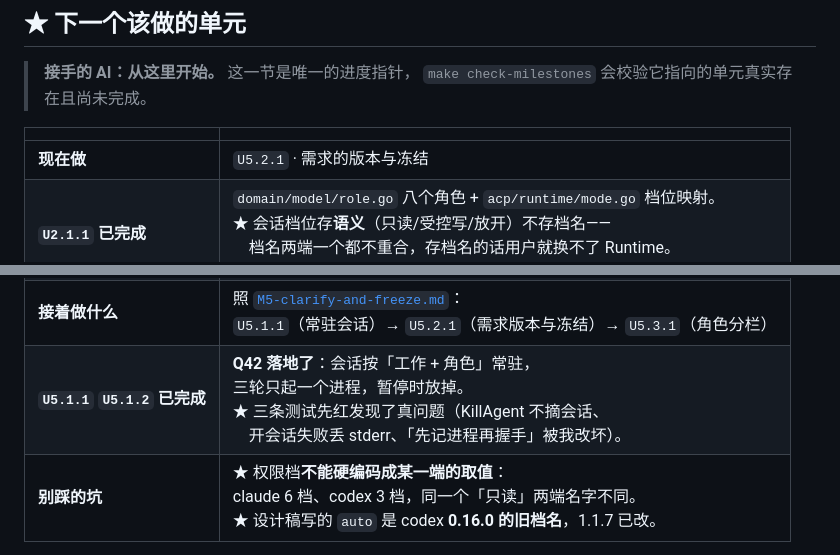
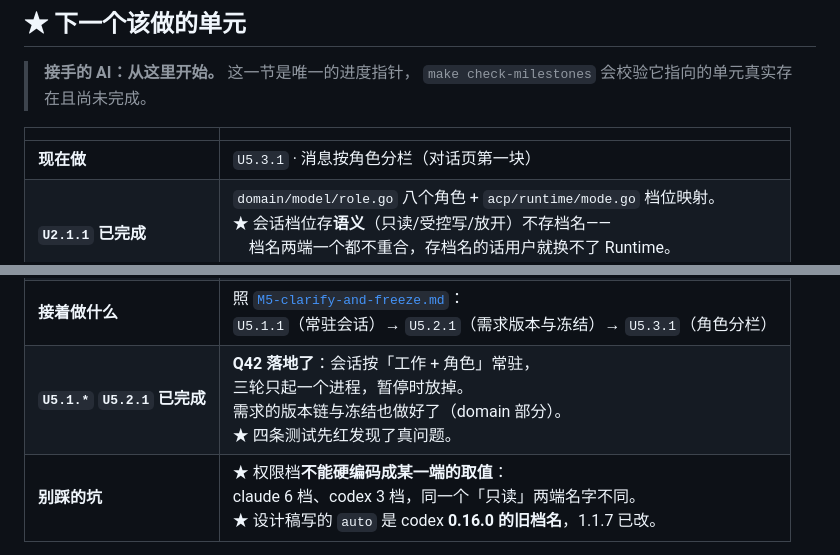
Before and after one commit to HuLuca1998/acp-flows, a Markdown page: docs/plan/roadmap.md, 2 parts joined by grey strips. GitHub-like rendering.

Commit message:
docs(plan): 指针跟上 U5.2.1 的完成
check-milestones 抓到的：标了 ✓ 却没改「现在做」那一行。
那一行是下一轮 AI 的起点，过期一次他就得自己翻十几份文档找。

先红的测试: 不适用（指针更新）

Co-Authored-By: Claude Opus 5 <noreply@anthropic.com>

```diff
--- a/docs/plan/roadmap.md
+++ b/docs/plan/roadmap.md
@@ -17,14 +17,14 @@
 
 | | |
 |---|---|
-| **现在做** | `U5.2.1` · 需求的版本与冻结 |
+| **现在做** | `U5.3.1` · 消息按角色分栏（对话页第一块）|
 | **`U2.1.1` 已完成** | `domain/model/role.go` 八个角色 + `acp/runtime/mode.go` 档位映射。<br>★ 会话档位存**语义**（只读/受控写/放开）不存档名——<br>　档名两端一个都不重合，存档名的话用户就换不了 Runtime。<br>★ 品牌名全在 adapter，domain 不认识 claude / codex。 |
 | **`U2.1.2` 已完成** | `acp/session/mode.go`：先试 `set_config_option`，降级 `set_mode`，<br>两个都不支持**报错拒绝开工**；设完当场回读校验。<br>★ 收权在 `session/new` 之后、任何 prompt 之前，中间不留窗口。 |
 | **`M2` 已完成** | 五条完成标志**逐条实操**过，证据在里程碑文件里。<br>★ 第 5 条用 `go run ./cmd/restrictprobe claude\|codex` 验的：<br>　收权后让它建文件，**判据在磁盘上**——两端都是 0 项。<br>★ 顺带修正了第 4 条：原文写「三个页面都能筛选」，<br>　而设计稿里角色页根本没有筛选器。 |
 | **`U3.1.1` 已完成** | `fsstore/project`：`MakePlan` 只读算计划、`Apply` 照单执行，<br>**同一份 Plan**——预演与执行各写一套的话必然漂移。<br>★ 踩到一个坑：`MkdirAll` 对已存在目录成功返回，<br>　记成「这次创建的」再回滚会删掉用户已有的东西。 |
 | **`M3` `M4` 都已完成** | 各自的完成标志**逐条实操**过，证据在里程碑文件里。<br>★ `M3` 的关键是「先说再做」，`M4` 的关键是<br>　「他的工作区一个字节都不动」。 |
 | **接着做什么** | 照 [`M5-clarify-and-freeze.md`](milestones/M5-clarify-and-freeze.md)：<br>`U5.1.1`（常驻会话）→ `U5.2.1`（需求版本与冻结）→ `U5.3.1`（角色分栏）|
-| **`U5.1.1` `U5.1.2` 已完成** | **Q42 落地了**：会话按「工作 + 角色」常驻，<br>三轮只起一个进程，暂停时放掉。<br>★ 三条测试先红发现了真问题（KillAgent 不摘会话、<br>　开会话失败丢 stderr、「先记进程再握手」被我改坏）。 |
+| **`U5.1.*` `U5.2.1` 已完成** | **Q42 落地了**：会话按「工作 + 角色」常驻，<br>三轮只起一个进程，暂停时放掉。<br>需求的版本链与冻结也做好了（domain 部分）。<br>★ 四条测试先红发现了真问题。 |
 | **别踩的坑** | ★ 权限档**不能硬编码成某一端的取值**：<br>claude 6 档、codex 3 档，同一个「只读」两端名字不同。<br>★ 设计稿写的 `auto` 是 codex **0.16.0 的旧档名**，1.1.7 已改。 |
 
 **做完一个单元就回来改这一节。** 它过期一次，下一轮 AI 就得自己翻十几份文档找起点。
```
